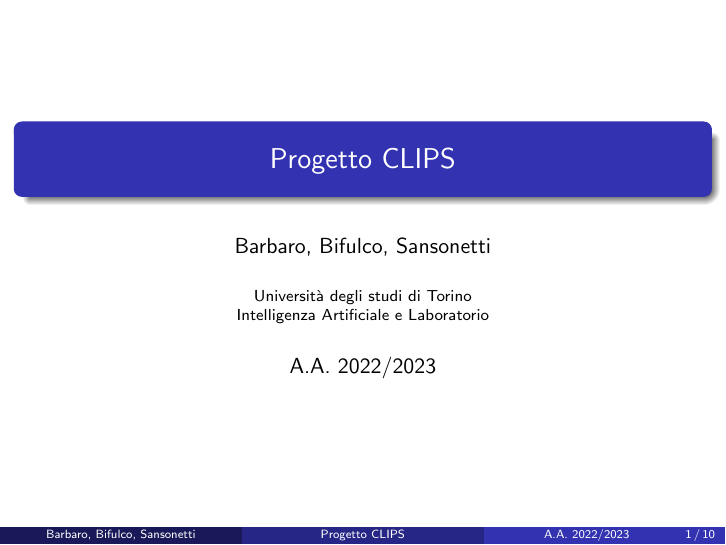
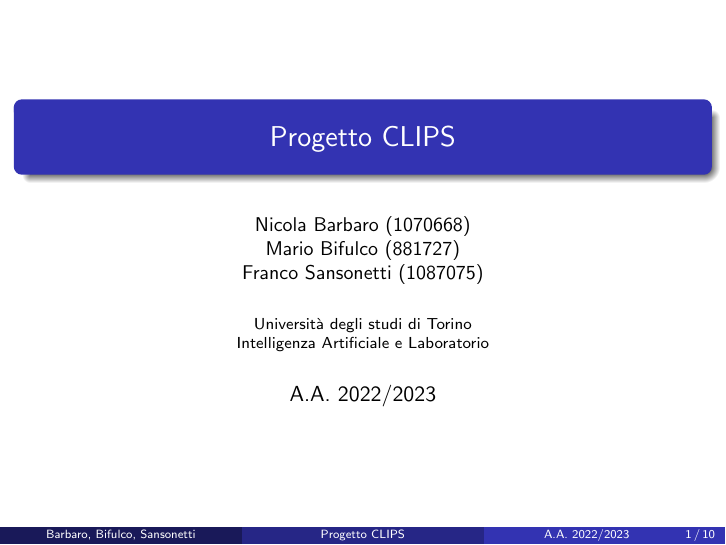
Before and after one commit to TheFlonet/clips-battleship, LaTeX slides (presentation/presentazione.tex): page 1 of 11. Compiled offline with pdfLaTeX.

Commit message:
Updated authors

```diff
--- a/presentation/presentazione.tex
+++ b/presentation/presentazione.tex
@@ -10,7 +10,7 @@
 \usepackage{wasysym}
 \pgfplotsset{width=9.5cm,compat=1.18}
 
-\author{Barbaro, Bifulco, Sansonetti}
+\author[Barbaro, Bifulco, Sansonetti]{\small Nicola Barbaro (1070668)\linebreak Mario Bifulco (881727)\linebreak Franco Sansonetti (1087075)}
 \title{Progetto CLIPS}
 \setbeamertemplate{navigation symbols}{}
 \date{A.A. 2022/2023}
```
Also changed, not shown: presentation/presentazione.pdf.
